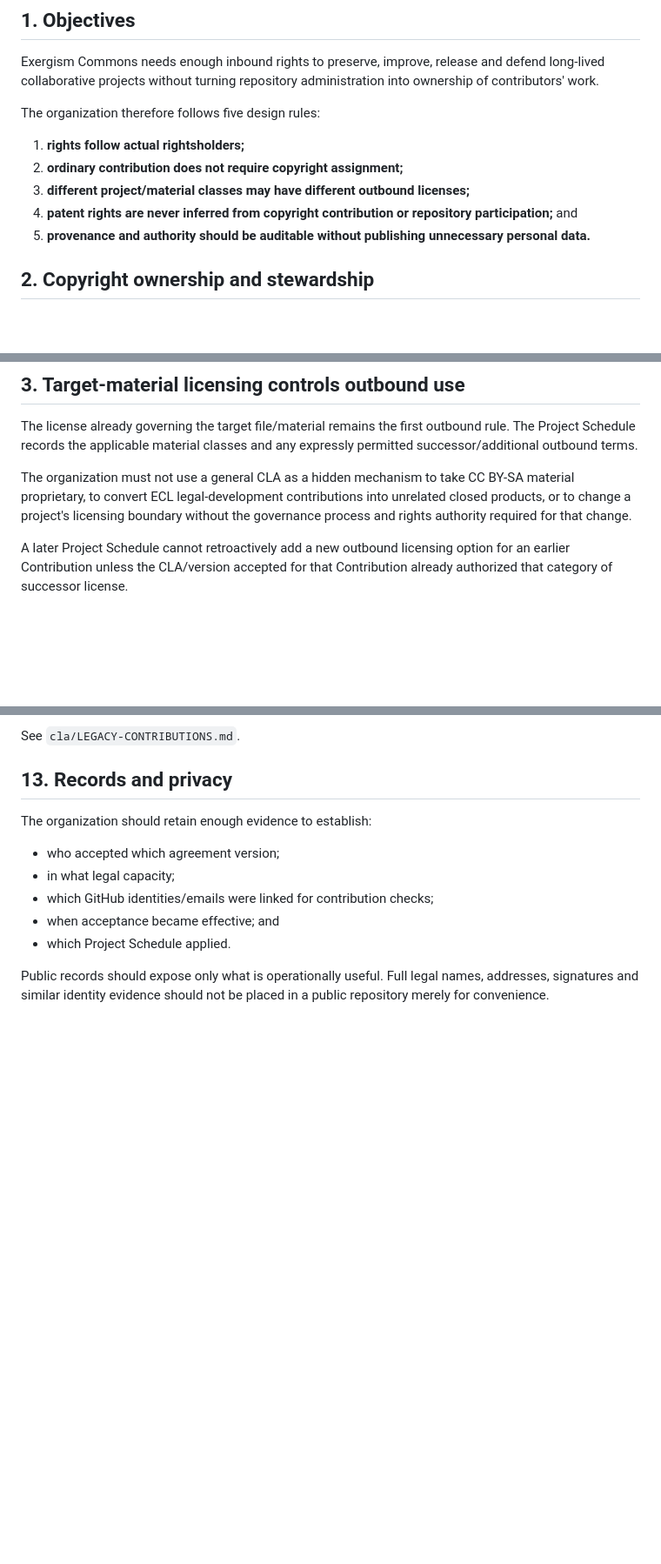
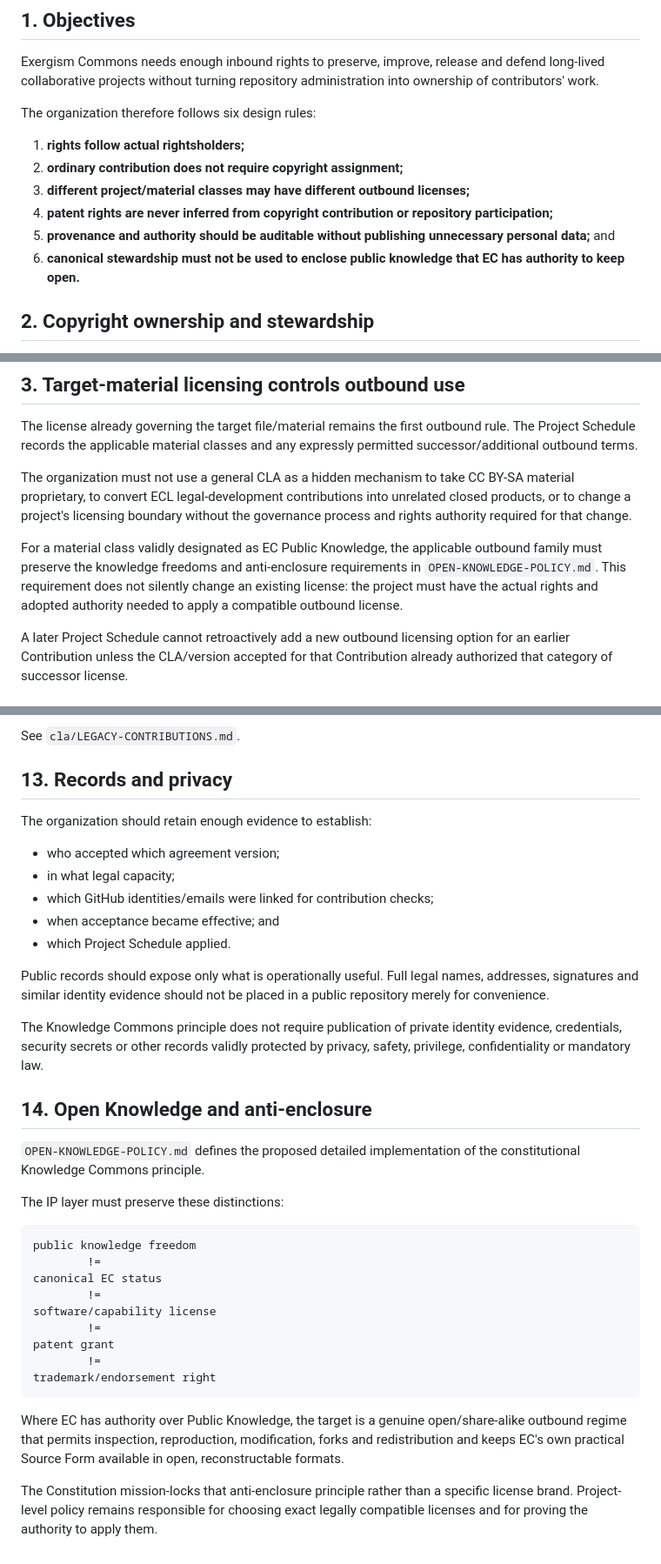
Before and after one commit to Exergism-Commons/governance, a Markdown page: IP-POLICY.md, 3 parts joined by grey strips. Shown at 87% size. Drawn GitHub-style; blank space fills up the shorter version.

Commit message:
governance: align IP policy with anti-enclosure and project boundaries

````diff
--- a/IP-POLICY.md
+++ b/IP-POLICY.md
@@ -6,13 +6,14 @@
 
 Exergism Commons needs enough inbound rights to preserve, improve, release and defend long-lived collaborative projects without turning repository administration into ownership of contributors' work.
 
-The organization therefore follows five design rules:
+The organization therefore follows six design rules:
 
 1. **rights follow actual rightsholders;**
 2. **ordinary contribution does not require copyright assignment;**
 3. **different project/material classes may have different outbound licenses;**
-4. **patent rights are never inferred from copyright contribution or repository participation;** and
-5. **provenance and authority should be auditable without publishing unnecessary personal data.**
+4. **patent rights are never inferred from copyright contribution or repository participation;**
+5. **provenance and authority should be auditable without publishing unnecessary personal data;** and
+6. **canonical stewardship must not be used to enclose public knowledge that EC has authority to keep open.**
 
 ## 2. Copyright ownership and stewardship
 
@@ -28,6 +29,8 @@ The license already governing the target file/material remains the first outboun
 
 The organization must not use a general CLA as a hidden mechanism to take CC BY-SA material proprietary, to convert ECL legal-development contributions into unrelated closed products, or to change a project's licensing boundary without the governance process and rights authority required for that change.
 
+For a material class validly designated as EC Public Knowledge, the applicable outbound family must preserve the knowledge freedoms and anti-enclosure requirements in `OPEN-KNOWLEDGE-POLICY.md`. This requirement does not silently change an existing license: the project must have the actual rights and adopted authority needed to apply a compatible outbound license.
+
 A later Project Schedule cannot retroactively add a new outbound licensing option for an earlier Contribution unless the CLA/version accepted for that Contribution already authorized that category of successor license.
 
 ## 4. Current mixed-license boundaries
@@ -128,3 +157,27 @@ The organization should retain enough evidence to establish:
 - which Project Schedule applied.
 
 Public records should expose only what is operationally useful. Full legal names, addresses, signatures and similar identity evidence should not be placed in a public repository merely for convenience.
+
+The Knowledge Commons principle does not require publication of private identity evidence, credentials, security secrets or other records validly protected by privacy, safety, privilege, confidentiality or mandatory law.
+
+## 14. Open Knowledge and anti-enclosure
+
+`OPEN-KNOWLEDGE-POLICY.md` defines the proposed detailed implementation of the constitutional Knowledge Commons principle.
+
+The IP layer must preserve these distinctions:
+
+```text
+public knowledge freedom
+        !=
+canonical EC status
+        !=
+software/capability license
+        !=
+patent grant
+        !=
+trademark/endorsement right
+```
+
+Where EC has authority over Public Knowledge, the target is a genuine open/share-alike outbound regime that permits inspection, reproduction, modification, forks and redistribution and keeps EC's own practical Source Form available in open, reconstructable formats.
+
+The Constitution mission-locks that anti-enclosure principle rather than a specific license brand. Project-level policy remains responsible for choosing exact legally compatible licenses and for proving the authority to apply them.
````
Also changed, not shown: other parts of IP-POLICY.md (+27 -1 lines).
